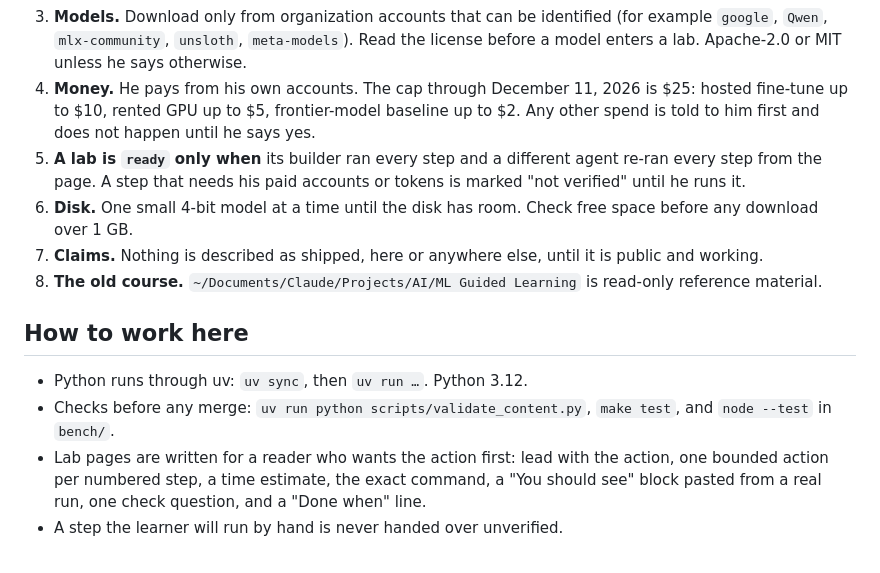
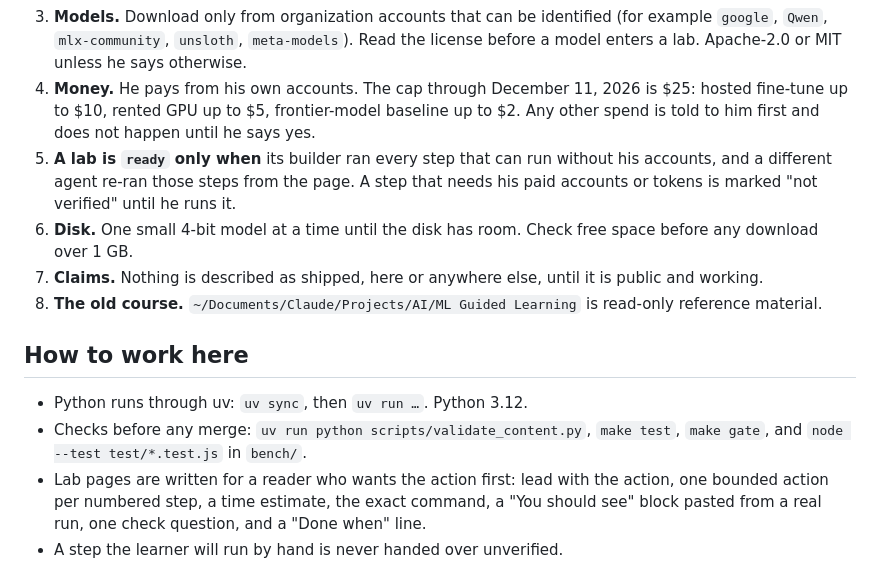
Before and after one commit to cm2489/model-lab, a Markdown page: CLAUDE.md, the part around the change. GitHub-like rendering.

Commit message:
Rule file draft: match the content contract's meaning of ready; name every check
Co-Authored-By: Claude Fable 5.1 <noreply@anthropic.com>
Claude-Session: https://claude.ai/code/session_01Bo14LogUcbRyojc6u4b95a

```diff
--- a/CLAUDE.md
+++ b/CLAUDE.md
@@ -29,7 +29,7 @@ What that changes here. These four lines are Claude's reading of his words, and
 2. **Training data.** Outputs of closed models (Claude, GPT, Gemini) are never used as training targets. Labels come from public records or from people.
 3. **Models.** Download only from organization accounts that can be identified (for example `google`, `Qwen`, `mlx-community`, `unsloth`, `meta-models`). Read the license before a model enters a lab. Apache-2.0 or MIT unless he says otherwise.
 4. **Money.** He pays from his own accounts. The cap through December 11, 2026 is $25: hosted fine-tune up to $10, rented GPU up to $5, frontier-model baseline up to $2. Any other spend is told to him first and does not happen until he says yes.
-5. **A lab is `ready` only when** its builder ran every step and a different agent re-ran every step from the page. A step that needs his paid accounts or tokens is marked "not verified" until he runs it.
+5. **A lab is `ready` only when** its builder ran every step that can run without his accounts, and a different agent re-ran those steps from the page. A step that needs his paid accounts or tokens is marked "not verified" until he runs it.
 6. **Disk.** One small 4-bit model at a time until the disk has room. Check free space before any download over 1 GB.
 7. **Claims.** Nothing is described as shipped, here or anywhere else, until it is public and working.
 8. **The old course.** `~/Documents/Claude/Projects/AI/ML Guided Learning` is read-only reference material.
@@ -37,6 +37,6 @@ What that changes here. These four lines are Claude's reading of his words, and
 ## How to work here
 
 - Python runs through uv: `uv sync`, then `uv run …`. Python 3.12.
-- Checks before any merge: `uv run python scripts/validate_content.py`, `make test`, and `node --test` in `bench/`.
+- Checks before any merge: `uv run python scripts/validate_content.py`, `make test`, `make gate`, and `node --test test/*.test.js` in `bench/`.
 - Lab pages are written for a reader who wants the action first: lead with the action, one bounded action per numbered step, a time estimate, the exact command, a "You should see" block pasted from a real run, one check question, and a "Done when" line.
 - A step the learner will run by hand is never handed over unverified.
```
